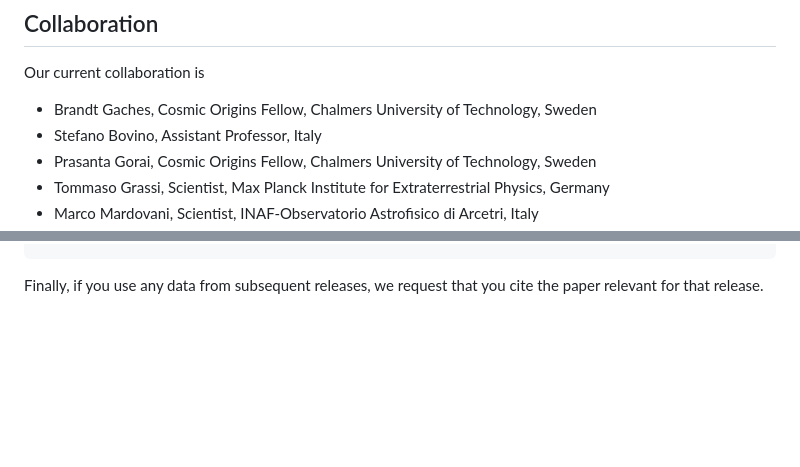
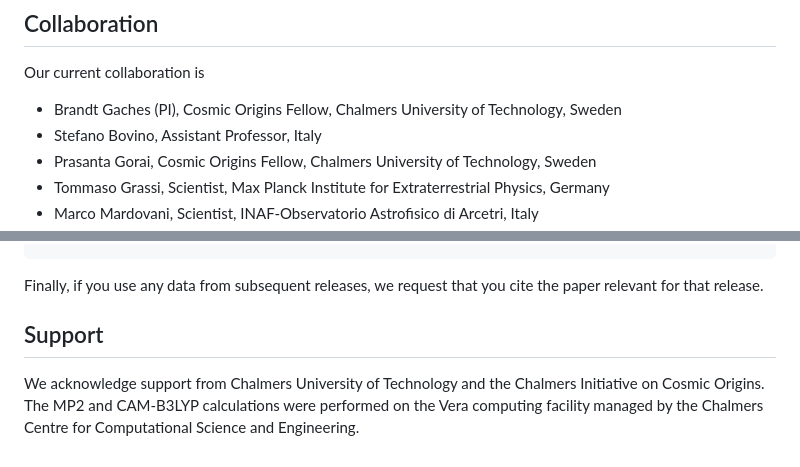
Before and after one commit to AstroBrandt/ALeCS, a Markdown page: README.md, 2 parts joined by grey strips. GitHub-like rendering; blank space fills up the shorter version.

````diff
--- a/README.md
+++ b/README.md
@@ -34,7 +34,7 @@ The database folders are described as follows:
 
 ## Collaboration
 Our current collaboration is
-- Brandt Gaches, Cosmic Origins Fellow, Chalmers University of Technology, Sweden
+- Brandt Gaches (PI), Cosmic Origins Fellow, Chalmers University of Technology, Sweden
 - Stefano Bovino, Assistant Professor, Italy
 - Prasanta Gorai, Cosmic Origins Fellow, Chalmers University of Technology, Sweden
 - Tommaso Grassi, Scientist, Max Planck Institute for Extraterrestrial Physics, Germany
@@ -93,3 +93,6 @@ If you use the Hartree-Fock computed data from [Heathcote & Valance (2018)](http
 }
 ```
 Finally, if you use any data from subsequent releases, we request that you cite the paper relevant for that release.
+
+## Support
+We acknowledge support from Chalmers University of Technology and the Chalmers Initiative on Cosmic Origins. The MP2 and CAM-B3LYP calculations were performed on the Vera computing facility managed by the Chalmers Centre for Computational Science and Engineering.
````
